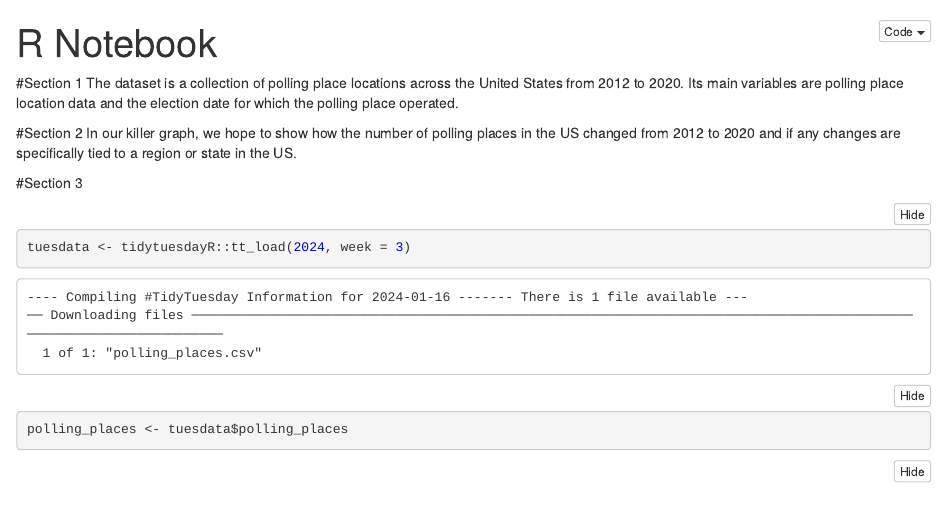
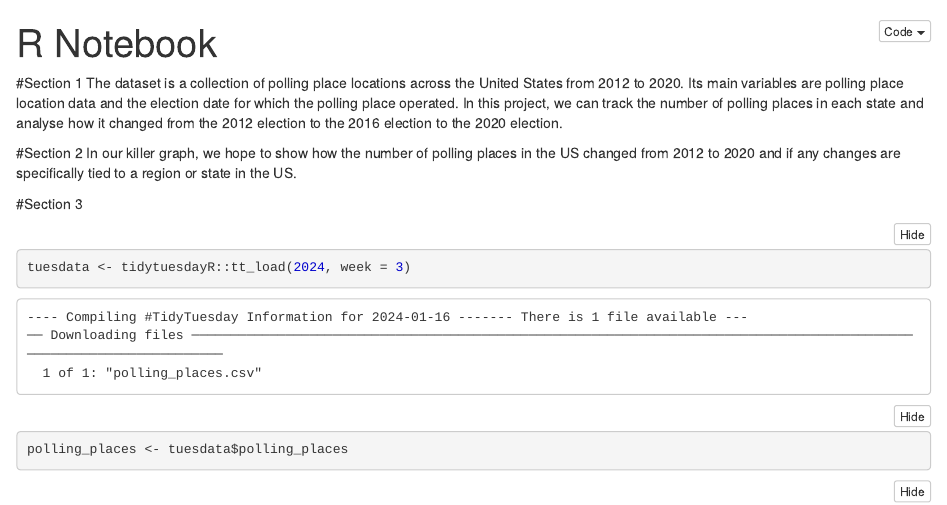
Before and after one commit to mjkim1001/DATA481-Breast_Cancer, an R Markdown document (Nick/01_make_data_.Rmd): the page in a window 1100 px wide, from its top. The pictures show the output file Nick/01_make_data_.nb.html that the author committed with the source, opened offline.

Commit message:
Updated Nick's Made data RMD file

```diff
--- a/Nick/01_make_data_.Rmd
+++ b/Nick/01_make_data_.Rmd
@@ -4,7 +4,7 @@ output: html_notebook
 ---
 
 #Section 1
-The dataset is a collection of polling place locations across the United States from 2012 to 2020. Its main variables are polling place location data and the election date for which the polling place operated.
+The dataset is a collection of polling place locations across the United States from 2012 to 2020. Its main variables are polling place location data and the election date for which the polling place operated. In this project, we can track the number of polling places in each state and analyse how it changed from the 2012 election to the 2016 election to the 2020 election.
 
 #Section 2
 In our killer graph, we hope to show how the number of polling places in the US changed from 2012 to 2020 and if any changes are specifically tied to a region or state in the US.
```
Also changed, not shown: Nick/01_make_data_.nb.html.
